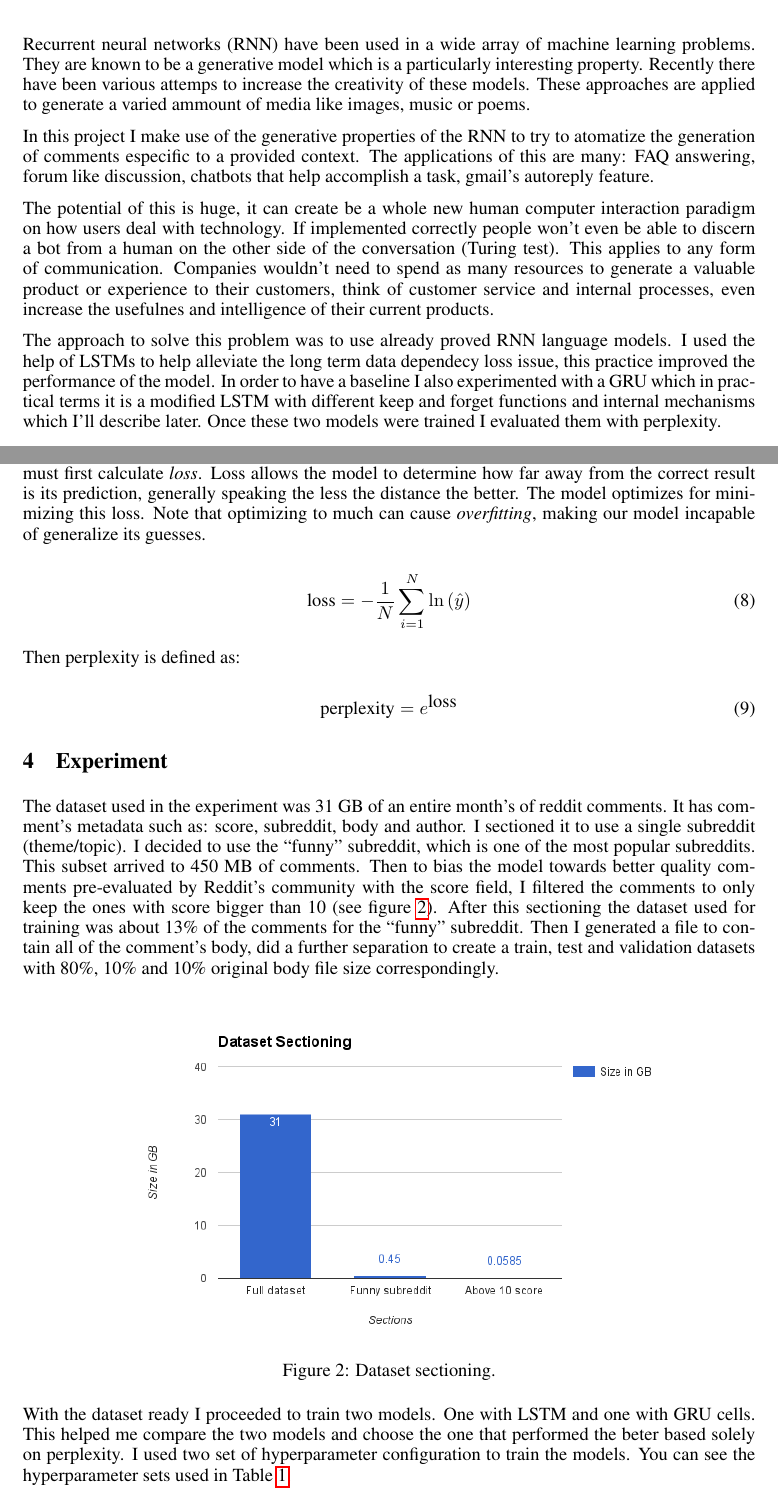
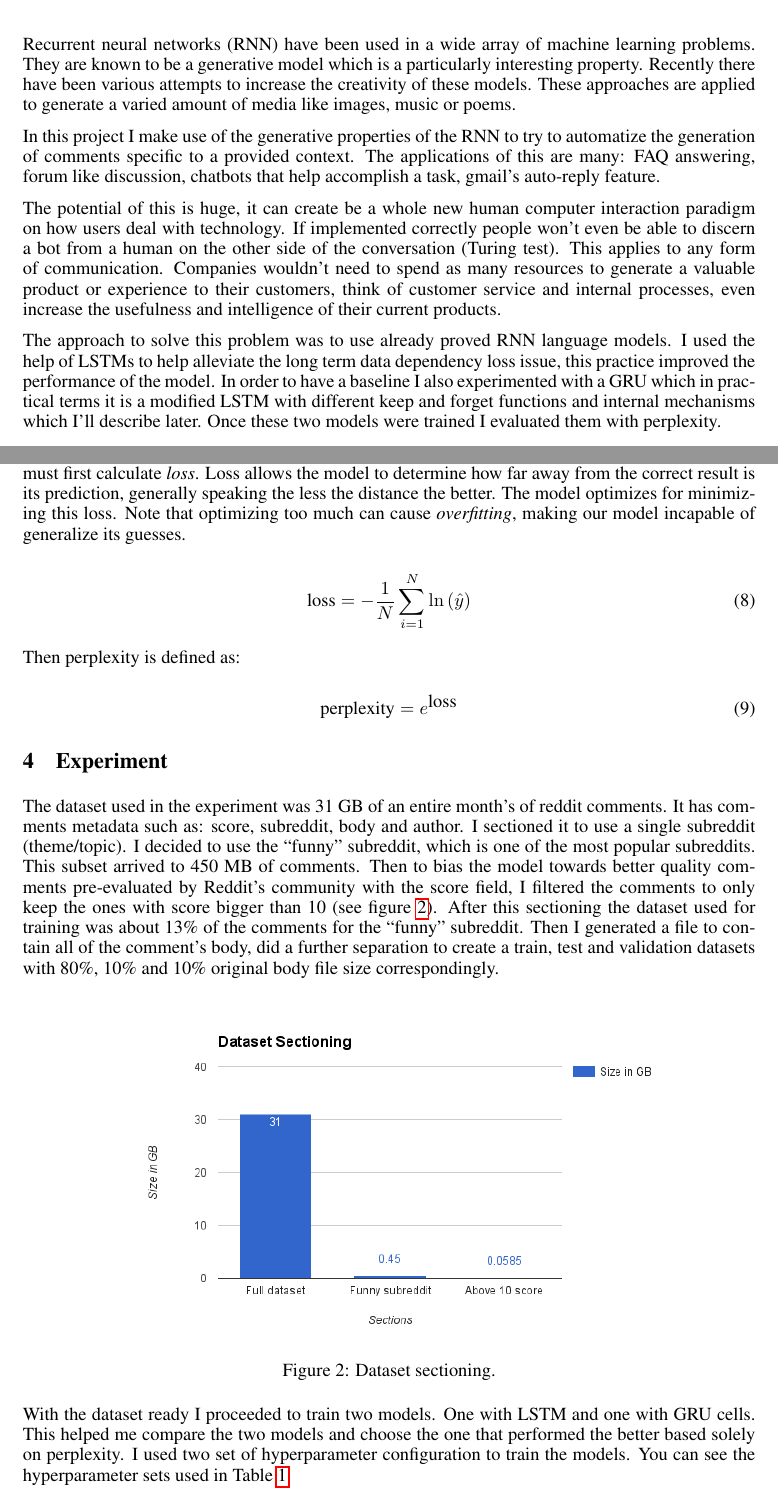
Before and after one commit to ElHacker/cs224_project_report, a LaTeX paper (braulioc_report.tex): two parts of pages 1 and 3 of 7, joined at a grey line, cut so that both start at the same text. Compiled offline with pdfLaTeX.

Commit message:
Fix spelling

```diff
--- a/braulioc_report.tex
+++ b/braulioc_report.tex
@@ -24,20 +24,20 @@ comments for a specific context. The RNN makes use of LSTM cells to help keep
 long term data dependencies, improving the performance of the model. For
 completeness I compared the training evaluation of the LSTM cell vs the GRU cell
 under the same conditions. Then I discuss the reactions that the generated
-comments got from the Reddit community and how to improve the model in order to give it
-more context and understanding of sentences.  \end{abstract}
+comments got from the Reddit community and how to improve the model in order to
+give it more context and understanding of sentences.  \end{abstract}
 
 \section{Introduction}
 Recurrent neural networks (RNN) have been used in a wide array of machine
 learning problems. They are known to be a generative model which is a
-particularly interesting property. Recently there have been various attemps to
+particularly interesting property. Recently there have been various attempts to
 increase the creativity of these models. These approaches are applied to
-generate a varied ammount of media like images, music or poems.
+generate a varied amount of media like images, music or poems.
 
 In this project I make use of the generative properties of the RNN to try to
-atomatize the generation of comments especific to a provided context. The
+automatize the generation of comments specific to a provided context. The
 applications of this are many: FAQ answering, forum like discussion, chatbots
-that help accomplish a task, gmail's autoreply feature.
+that help accomplish a task, gmail's auto-reply feature.
 
 The potential of this is huge, it can create be a whole new human computer
 interaction paradigm on how users deal with technology. If implemented correctly
@@ -45,10 +45,10 @@ people won't even be able to discern a bot from a human on the other side of the
 conversation (Turing test). This applies to any form of communication. Companies
 wouldn't need to spend as many resources to generate a valuable product or
 experience to their customers, think of customer service and internal processes,
-even increase the usefulnes and intelligence of their current products.
+even increase the usefulness and intelligence of their current products.
 
 The approach to solve this problem was to use already proved RNN language
-models. I used the help of LSTMs to help alleviate the long term data dependecy
+models. I used the help of LSTMs to help alleviate the long term data dependency
 loss issue, this practice improved the performance of the model. In order to have
 a baseline I also experimented with a GRU which in practical terms it is a
 modified LSTM with different keep and forget functions and internal mechanisms
@@ -128,7 +128,7 @@ surprised is the model of comparing the results it created with a validation
 dataset. To obtain perplexity we must first calculate \textit{loss}. Loss allows
 the model to determine how far away from the correct result is its
 prediction, generally speaking the less the distance the better. The model
-optimizes for minimizing this loss. Note that optimizing to much can cause
+optimizes for minimizing this loss. Note that optimizing too much can cause
 \textit{overfitting}, making our model incapable of generalize its guesses.
 
 \begin{equation}
@@ -144,7 +144,7 @@ Then perplexity is defined as:
 
 \section{Experiment}
 The dataset used in the experiment was 31 GB of an entire month's of reddit
-comments. It has comment's metadata such as: score, subreddit, body and author.
+comments. It has comments metadata such as: score, subreddit, body and author.
 I sectioned it to use a single subreddit (theme/topic). I decided to use the
 ``funny'' subreddit, which is one of the most popular subreddits. This subset
 arrived to 450 MB of comments. Then to bias the model towards better quality
@@ -165,9 +165,9 @@ original body file size correspondingly.
 
 With the dataset ready I proceeded to train two models. One with LSTM and one
 with GRU cells. This helped me compare the two models and choose the one that
-performed the beter based solely on perplexity. I used two set of hyperparameter
-configuration to train the models. You can see the hyperparameter sets used in
-Table~\ref{table:hyperparameters}.
+performed the better based solely on perplexity. I used two set of
+hyperparameter configuration to train the models. You can see the
+hyperparameter sets used in Table~\ref{table:hyperparameters}.
 
 \begin{table}[h]
 \caption{Used hyperparameter configurations for testing.}
```
Also changed, not shown: braulioc_report.pdf, braulioc_report.tex (10 more changed lines).
